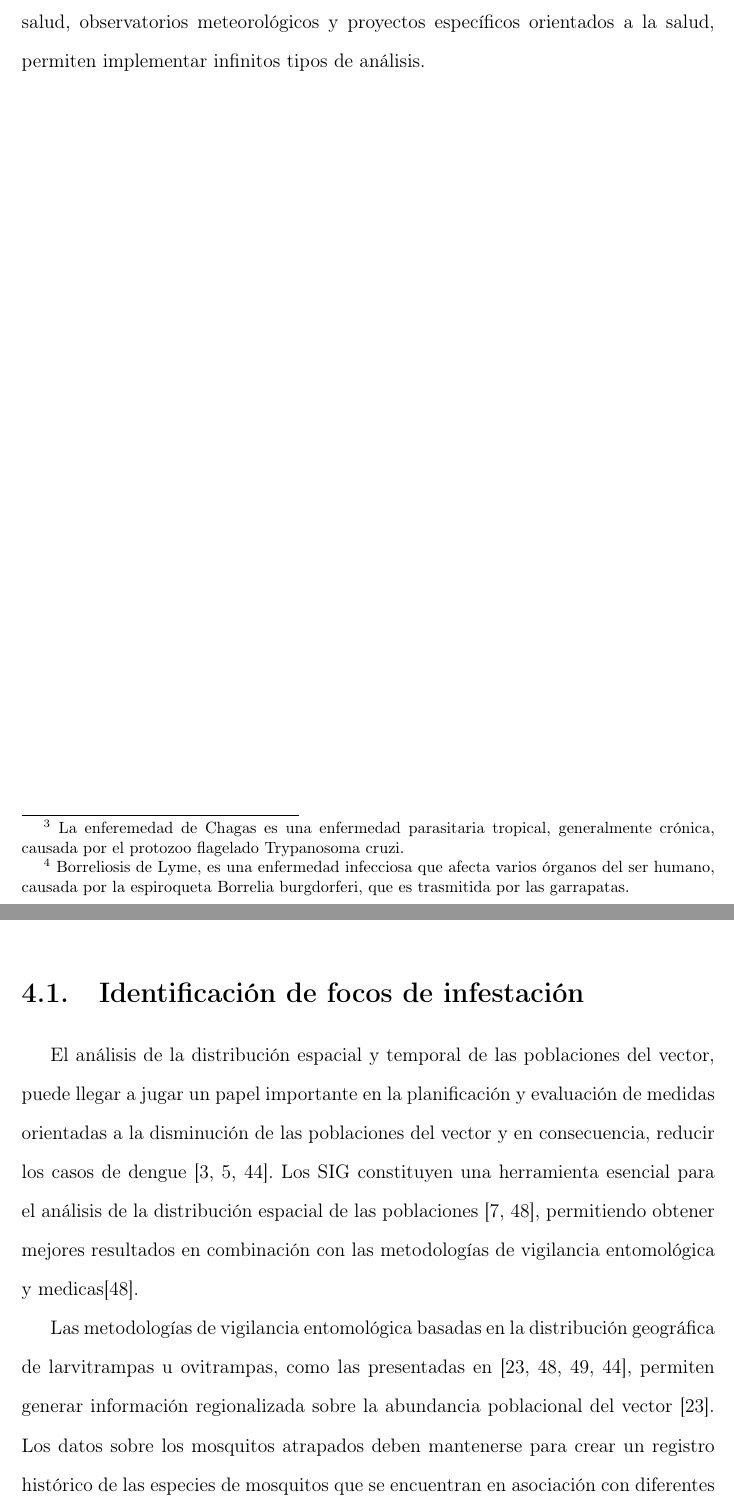
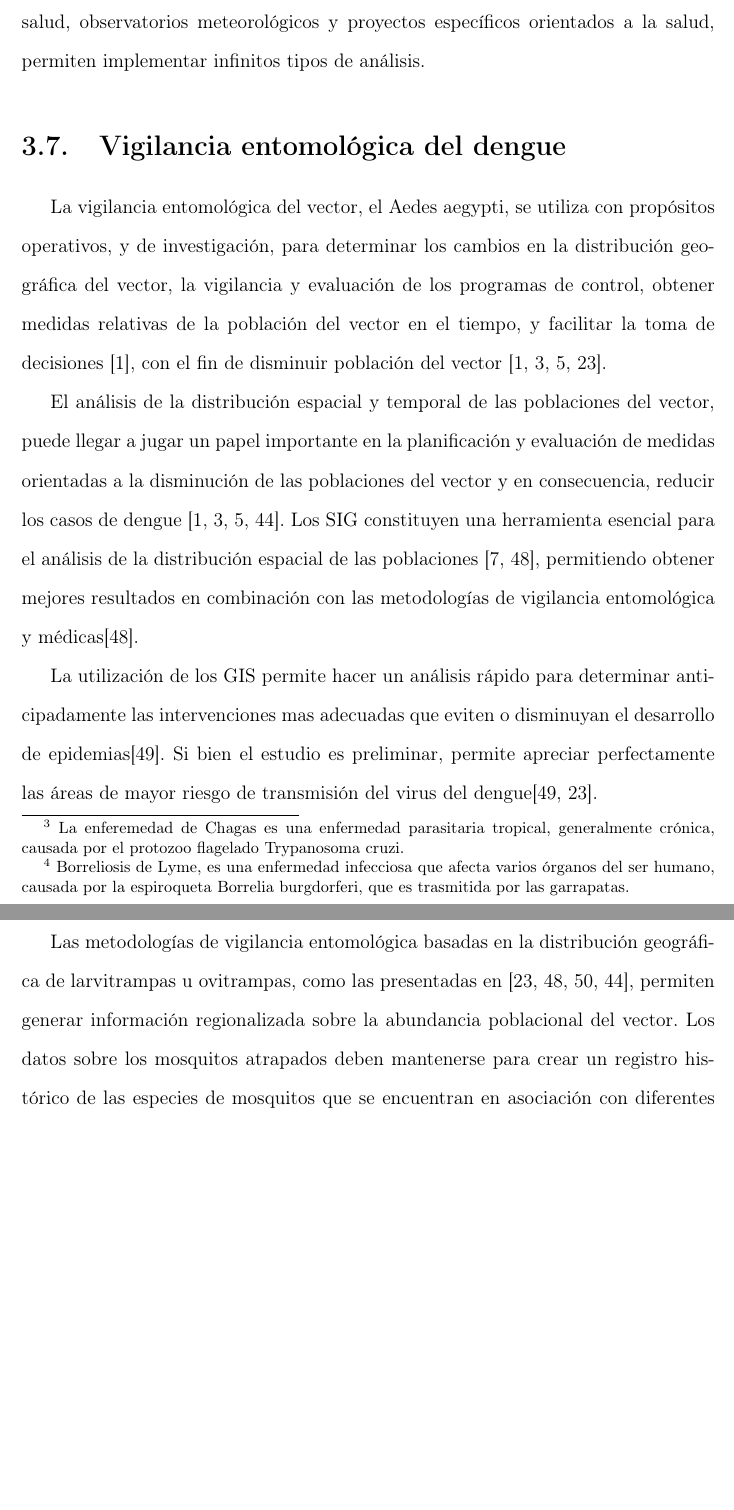
Before and after one commit to ggonzar/geodengue-doc, a LaTeX thesis (tesis.tex, which reads capitulo-2/identificacion-de-focos.tex, capitulo-2/vigilancia-dengue.tex): two parts of pages 47 and 49 of 104 before the commit and two parts of pages 47 and 48 of 106 after it, joined at a grey line, cut so that both start at the same text, the shorter picture padded with empty space. Compiled offline with pdfLaTeX.

Commit message:
Se mueve la sección de identificación de focos de infestación al capítulo 3 (SIG)

```diff
--- a/capitulo-4/identificacion-de-focos.tex
+++ b/capitulo-2/identificacion-de-focos.tex
@@ -1,19 +1,10 @@
 %!TEX root = ../tesis.tex
-\section{Identificación de focos de infestación}
+\subsection{Identificación de focos de infestación del dengue}
 \label{sec:cap4-identificacion-focos}
-
-El análisis de la distribución espacial y temporal de las poblaciones del vector, puede llegar a
-jugar un papel importante en la planificación y evaluación de medidas orientadas a la disminución
-de las poblaciones del vector y en consecuencia, reducir los casos de dengue
-\cite{dengueUruguayCap1, cenaprece2013,nino2008uso}. Los SIG constituyen una herramienta esencial
-para el análisis de la distribución espacial de las poblaciones
-\cite{vgomesAegis2001,petric2012surveillance}, permitiendo obtener mejores resultados en
-combinación con las metodologías de vigilancia entomológica y medicas\cite{petric2012surveillance}.
-
 Las metodologías de vigilancia entomológica basadas en la distribución geográfica de larvitrampas
 u ovitrampas, como las presentadas en
 \cite{NINO2011,petric2012surveillance, journal.pone.0054167,nino2008uso}, permiten generar
-información regionalizada sobre la abundancia poblacional del vector \cite{NINO2011}. Los datos
+información regionalizada sobre la abundancia poblacional del vector. Los datos
 sobre los mosquitos atrapados deben mantenerse para crear un registro histórico de las especies de
 mosquitos que se encuentran en asociación con diferentes hábitats y patógenos para permitir la
 detección temprana de las adaptaciones \cite{petric2012surveillance}.
--- /dev/null
+++ b/capitulo-2/vigilancia-dengue.tex
@@ -0,0 +1,20 @@
+\section{Vigilancia entomológica del dengue}
+\label{sec:gis-vigilancia-entomologica-dengue}
+La vigilancia entomológica del vector, el Aedes aegypti, se utiliza con propósitos operativos, y de
+investigación, para determinar los cambios en la distribución geográfica del vector, la vigilancia
+y evaluación de los programas de control, obtener medidas relativas de la población del vector en
+el tiempo, y facilitar la toma de decisiones \cite{world2009dengue}, con el fin de disminuir
+población del vector \cite{world2009dengue,dengueUruguayCap1, cenaprece2013,NINO2011}.
+
+El análisis de la distribución espacial y temporal de las poblaciones del vector, puede llegar a
+jugar un papel importante en la planificación y evaluación de medidas orientadas a la disminución
+de las poblaciones del vector y en consecuencia, reducir los casos de dengue
+\cite{world2009dengue,dengueUruguayCap1, cenaprece2013,nino2008uso}. Los SIG constituyen una
+herramienta esencial para el análisis de la distribución espacial de las poblaciones
+\cite{vgomesAegis2001,petric2012surveillance}, permitiendo obtener mejores resultados en
+combinación con las metodologías de vigilancia entomológica y médicas\cite{petric2012surveillance}.
+
+La utilización de los GIS permite hacer un análisis rápido para determinar anticipadamente las
+intervenciones mas adecuadas que eviten o disminuyan el desarrollo de
+epidemias\cite{bottinelli2002estratificacion}. Si bien el estudio es preliminar, permite
+apreciar perfectamente las áreas de mayor riesgo de transmisión del virus del dengue\cite{bottinelli2002estratificacion, NINO2011}.
```
Also changed, not shown: capitulo-2/capitulo-2.tex (+1 -0 lines), capitulo-4/capitulo-4.tex (+1 -2 lines), capitulo-2/graphics/distribucion-puntos-control.png (added), capitulo-2/graphics/puntos-control-interpolacion.png (added), capitulo-2/identificacion-de-focos.tex (14 more changed lines), capitulo-2/vigilancia-dengue.tex (7 more changed lines).
